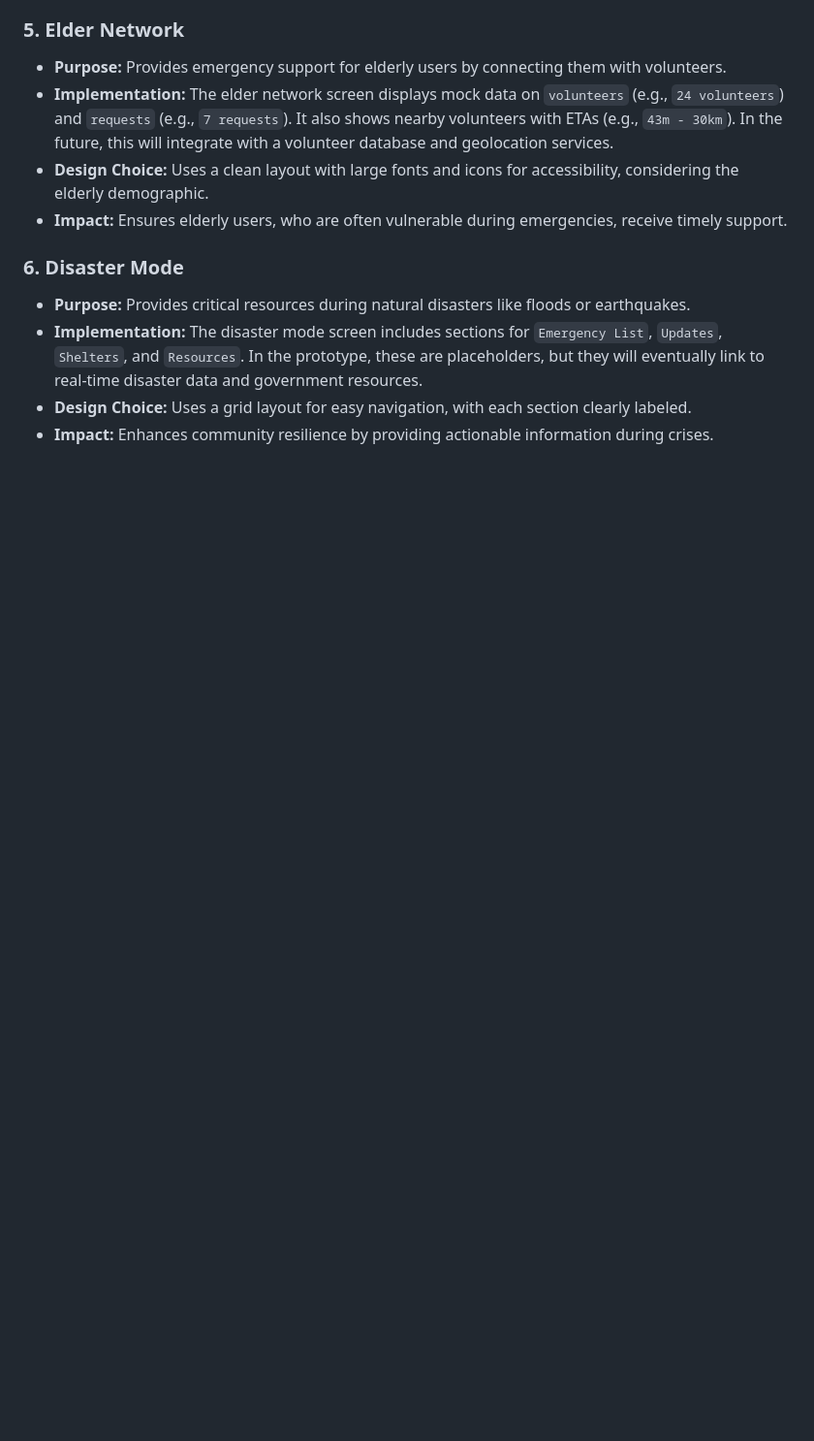
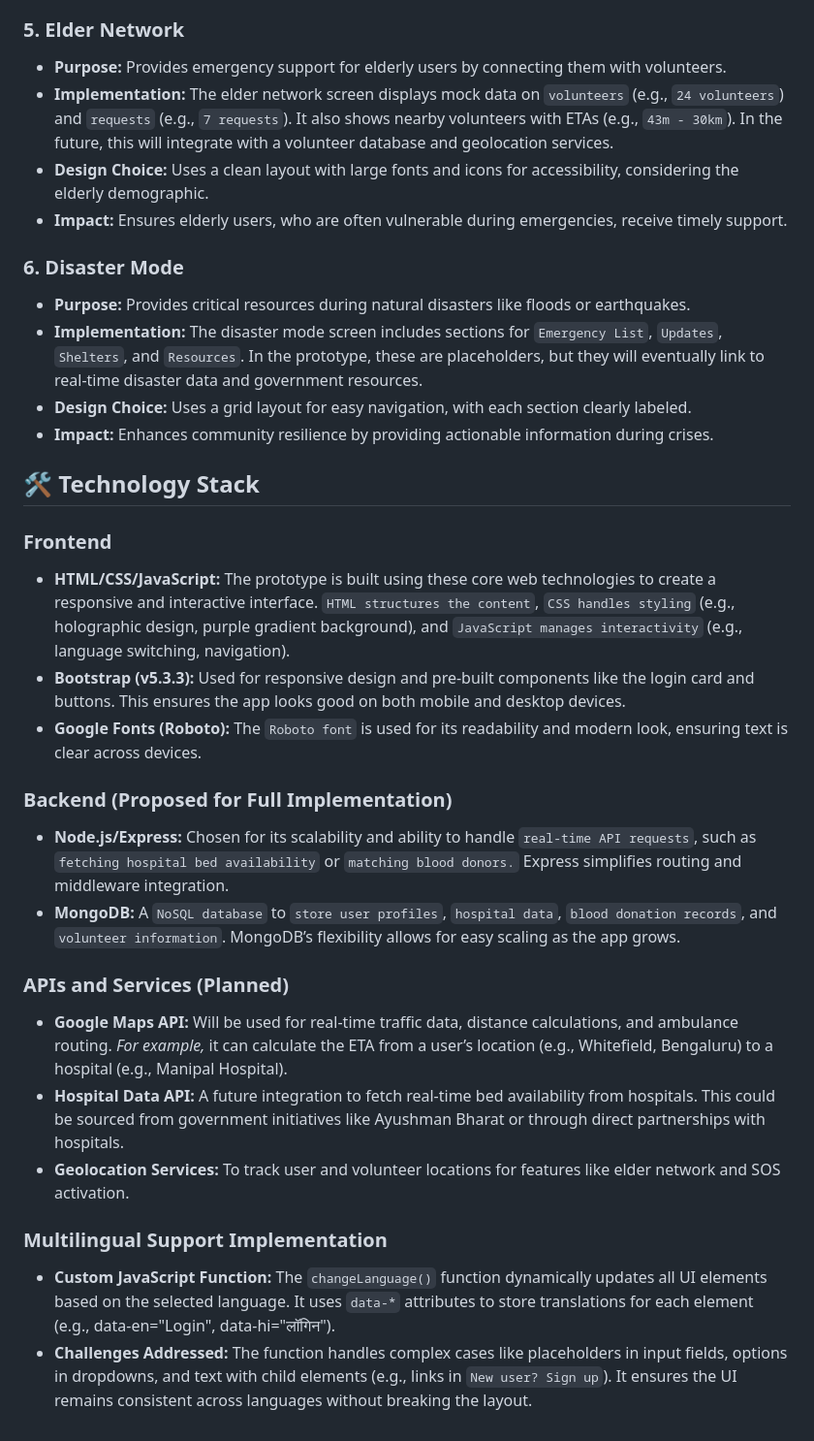
Before and after one commit to Akankshap24/HackVortex, a Markdown page: README.md, the part around the change. Shown at 97% size. Drawn GitHub-style; blank space fills up the shorter version.

```diff
--- a/README.md
+++ b/README.md
@@ -68,3 +68,26 @@ This app targets India’s 600 million smartphone users (Statista, 2025), with a
 * **Implementation:** The disaster mode screen includes sections for `Emergency List`, `Updates`, `Shelters`, and `Resources`. In the prototype, these are placeholders, but they will eventually link to real-time disaster data and government resources.
 * **Design Choice:** Uses a grid layout for easy navigation, with each section clearly labeled.
 * **Impact:** Enhances community resilience by providing actionable information during crises.
+
+
+
+## 🛠️ Technology Stack
+
+
+### Frontend
+- **HTML/CSS/JavaScript:** The prototype is built using these core web technologies to create a responsive and interactive interface. `HTML structures the content`, `CSS handles styling` (e.g., holographic design, purple gradient background), and `JavaScript manages interactivity` (e.g., language switching, navigation).
+- **Bootstrap (v5.3.3):** Used for responsive design and pre-built components like the login card and buttons. This ensures the app looks good on both mobile and desktop devices.
+- **Google Fonts (Roboto):** The `Roboto font` is used for its readability and modern look, ensuring text is clear across devices.
+
+### Backend (Proposed for Full Implementation)
+- **Node.js/Express:** Chosen for its scalability and ability to handle `real-time API requests`, such as `fetching hospital bed availability` or `matching blood donors.` Express simplifies routing and middleware integration.
+- **MongoDB:** A `NoSQL database` to `store user profiles`, `hospital data`, `blood donation records`, and `volunteer information`. MongoDB’s flexibility allows for easy scaling as the app grows.
+
+### APIs and Services (Planned)
+- **Google Maps API:** Will be used for real-time traffic data, distance calculations, and ambulance routing. _For example,_ it can calculate the ETA from a user’s location (e.g., Whitefield, Bengaluru) to a hospital (e.g., Manipal Hospital).
+- **Hospital Data API:** A future integration to fetch real-time bed availability from hospitals. This could be sourced from government initiatives like Ayushman Bharat or through direct partnerships with hospitals.
+- **Geolocation Services:** To track user and volunteer locations for features like elder network and SOS activation.
+
+### Multilingual Support Implementation
+- **Custom JavaScript Function:** The `changeLanguage()` function dynamically updates all UI elements based on the selected language. It uses `data-*` attributes to store translations for each element (e.g., data-en="Login", data-hi="लॉगिन").
+- **Challenges Addressed:** The function handles complex cases like placeholders in input fields, options in dropdowns, and text with child elements (e.g., links in `New user? Sign up`). It ensures the UI remains consistent across languages without breaking the layout.
```
